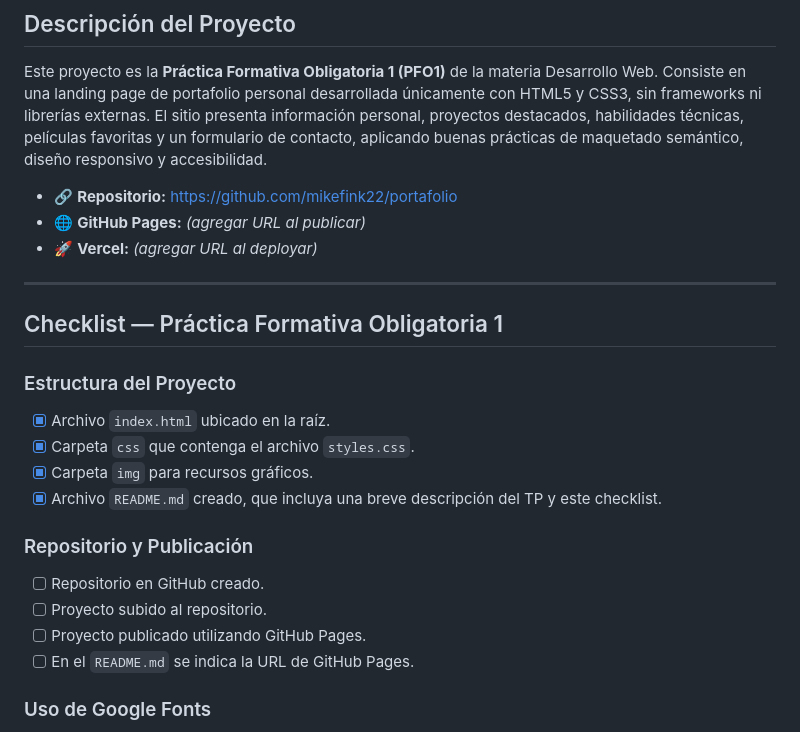
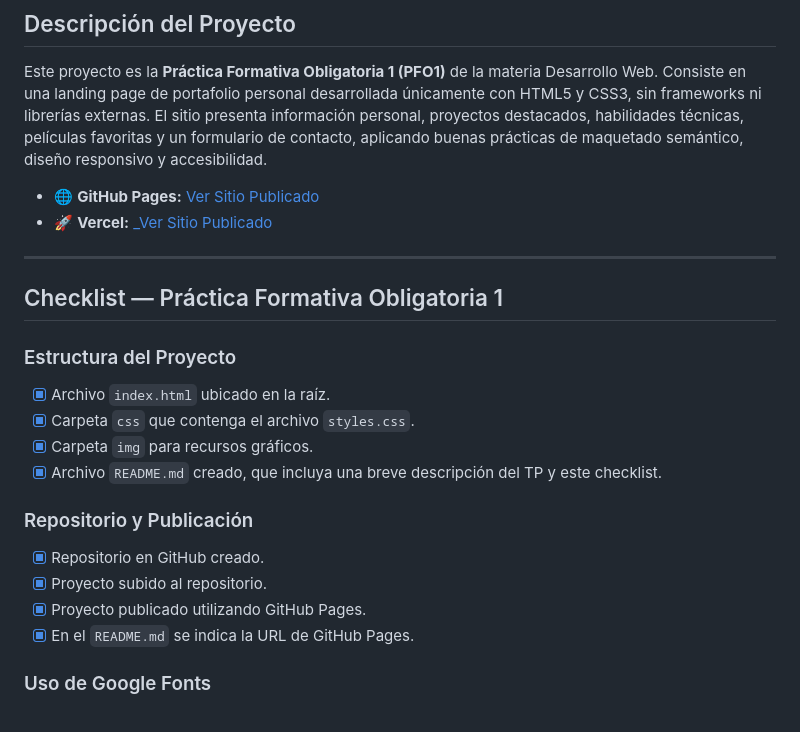
Before and after one commit to mikefink22/IFTS29-FrontEnd-FPO1, a Markdown page: README.md, the part around the change. Drawn GitHub-style.

Commit message:
docs: actualizacion README

```diff
--- a/README.md
+++ b/README.md
@@ -4,9 +4,8 @@
 
 Este proyecto es la **Práctica Formativa Obligatoria 1 (PFO1)** de la materia Desarrollo Web. Consiste en una landing page de portafolio personal desarrollada únicamente con HTML5 y CSS3, sin frameworks ni librerías externas. El sitio presenta información personal, proyectos destacados, habilidades técnicas, películas favoritas y un formulario de contacto, aplicando buenas prácticas de maquetado semántico, diseño responsivo y accesibilidad.
 
-- 🔗 **Repositorio:** [https://github.com/mikefink22/portafolio](https://github.com/mikefink22/IFTS29-FrontEnd-FPO1)
-- 🌐 **GitHub Pages:** _(agregar URL al publicar)_
-- 🚀 **Vercel:** _(agregar URL al deployar)_
+- 🌐 **GitHub Pages:** [Ver Sitio Publicado](https://mikefink22.github.io/IFTS29-FrontEnd-FPO1/)
+- 🚀 **Vercel:** [_Ver Sitio Publicado](https://portafoliomike.vercel.app/)
 
 ---
 
@@ -21,10 +20,10 @@ Este proyecto es la **Práctica Formativa Obligatoria 1 (PFO1)** de la materia D
 
 ### Repositorio y Publicación
 
-- [ ] Repositorio en GitHub creado.
-- [ ] Proyecto subido al repositorio.
-- [ ] Proyecto publicado utilizando GitHub Pages.
-- [ ] En el `README.md` se indica la URL de GitHub Pages.
+- [x] Repositorio en GitHub creado.
+- [x] Proyecto subido al repositorio.
+- [x] Proyecto publicado utilizando GitHub Pages.
+- [x] En el `README.md` se indica la URL de GitHub Pages.
 
 ### Uso de Google Fonts
 
```
